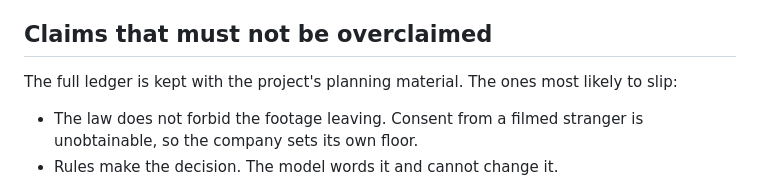
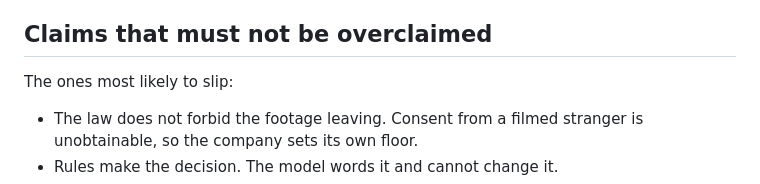
Before and after one commit to krider2010/agent-access-gateway, a Markdown page: CLAUDE.md, the part around the change. GitHub-like rendering.

Commit message:
CLAUDE.md: drop a pointer to material this repo does not hold
The overclaiming ledger lived with the planning notes, which are not here. The
claims themselves stay; only the pointer goes.

Co-Authored-By: Claude Opus 5 (1M context) <noreply@anthropic.com>

```diff
--- a/CLAUDE.md
+++ b/CLAUDE.md
@@ -117,7 +117,7 @@ Snapshot files into a scratchpad directory instead if you need a baseline to dif
 
 ## Claims that must not be overclaimed
 
-The full ledger is kept with the project's planning material. The ones most likely to slip:
+The ones most likely to slip:
 
 - The law does not forbid the footage leaving. Consent from a filmed stranger is unobtainable,
   so the company sets its own floor.
```
